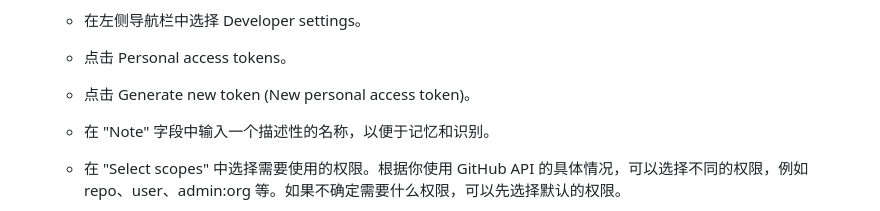
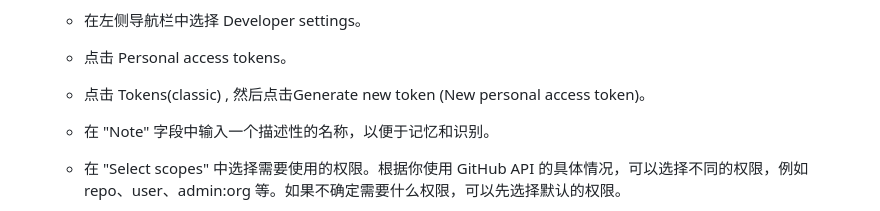
Before and after one commit to qyzhizi/MemoFlow, a Markdown page: README.md, the part around the change. Rendered like a GitHub page.

```diff
--- a/README.md
+++ b/README.md
@@ -194,7 +194,7 @@
 
     - 点击 Personal access tokens。
 
-    - 点击 Generate new token (New personal access token)。
+    - 点击 Tokens(classic) , 然后点击Generate new token (New personal access token)。
 
     - 在 "Note" 字段中输入一个描述性的名称，以便于记忆和识别。
 
```
